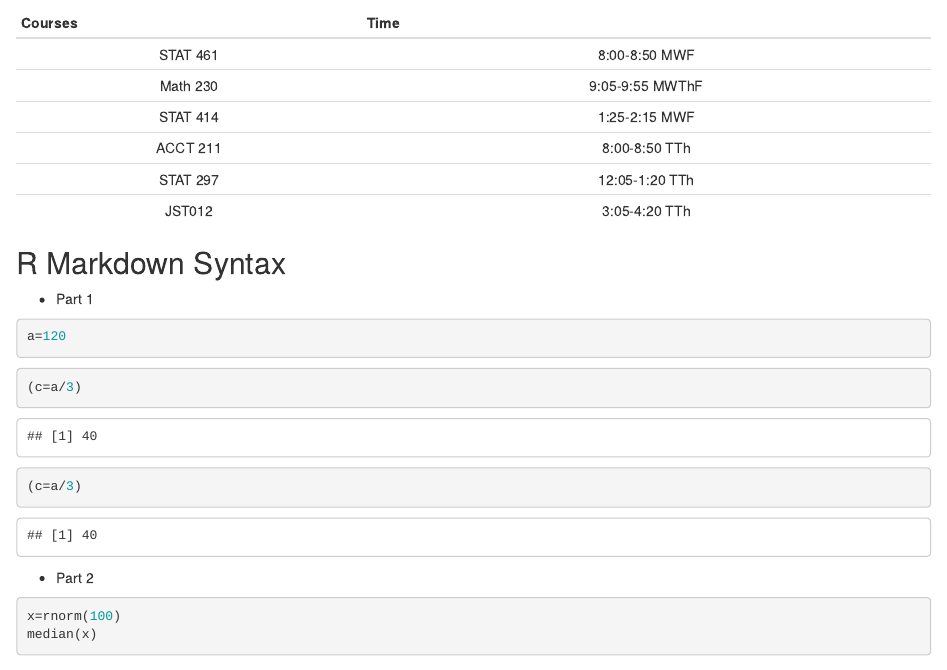
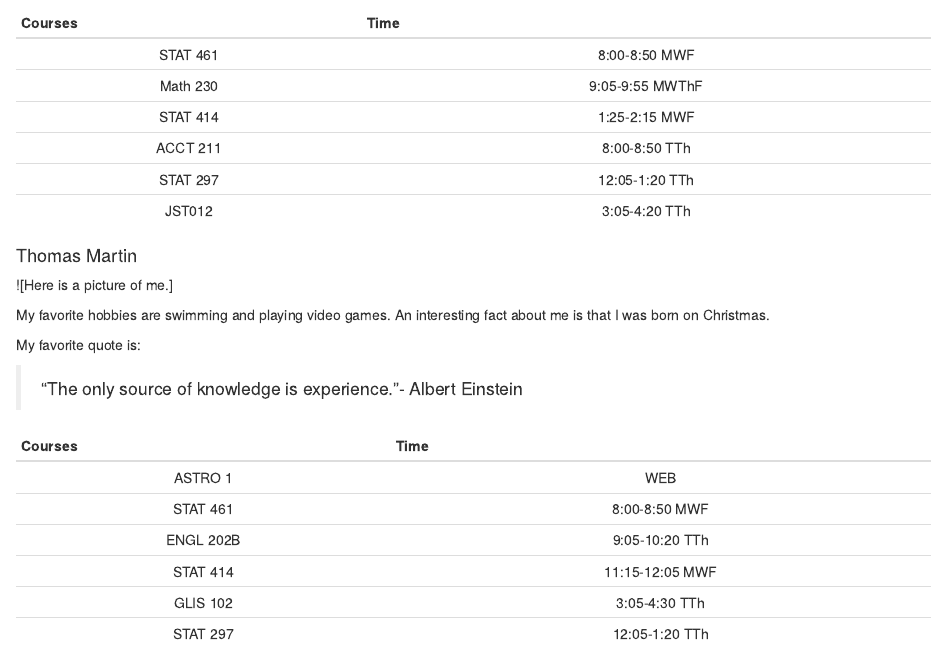
Before and after one commit to zzh1124/Homework-1, an R Markdown document (hw1.Rmd): the page in a window 1100 px wide, from 430 px down. Rendered offline with R 4.5, knitr and Pandoc, with nearby package versions; code that draws random numbers runs with fixed seeds of ours.

Commit message:
Testing adding my information, still need to add a picture of myself.

```diff
--- a/hw1.Rmd
+++ b/hw1.Rmd
@@ -28,6 +28,26 @@ My favorite quote is
 | ACCT 211 |  8:00-8:50 TTh  |
 | STAT 297 |  12:05-1:20 TTh |
 |  JST012  |  3:05-4:20 TTh  |
+
+####   Thomas Martin
+
+![Here is a picture of me.]
+
+My favorite hobbies are swimming and playing video games. An interesting fact about me is that I was born on Christmas.
+
+My favorite quote is:
+
+> "The only source of knowledge is experience."- Albert Einstein
+
+
+|  Courses |       Time      |
+|:--------:|:---------------:|
+| ASTRO  1 |      WEB        |
+| STAT 461 |  8:00-8:50 MWF  |
+| ENGL 202B| 9:05-10:20 TTh  |
+| STAT 414 | 11:15-12:05 MWF |
+| GLIS 102 |  3:05-4:30 TTh  |
+| STAT 297 |  12:05-1:20 TTh |
 
 
 ## R Markdown Syntax
```
Also changed, not shown: hw1.html (added), hw1_files/figure-html/unnamed-chunk-3-1.png, 1 other file.
